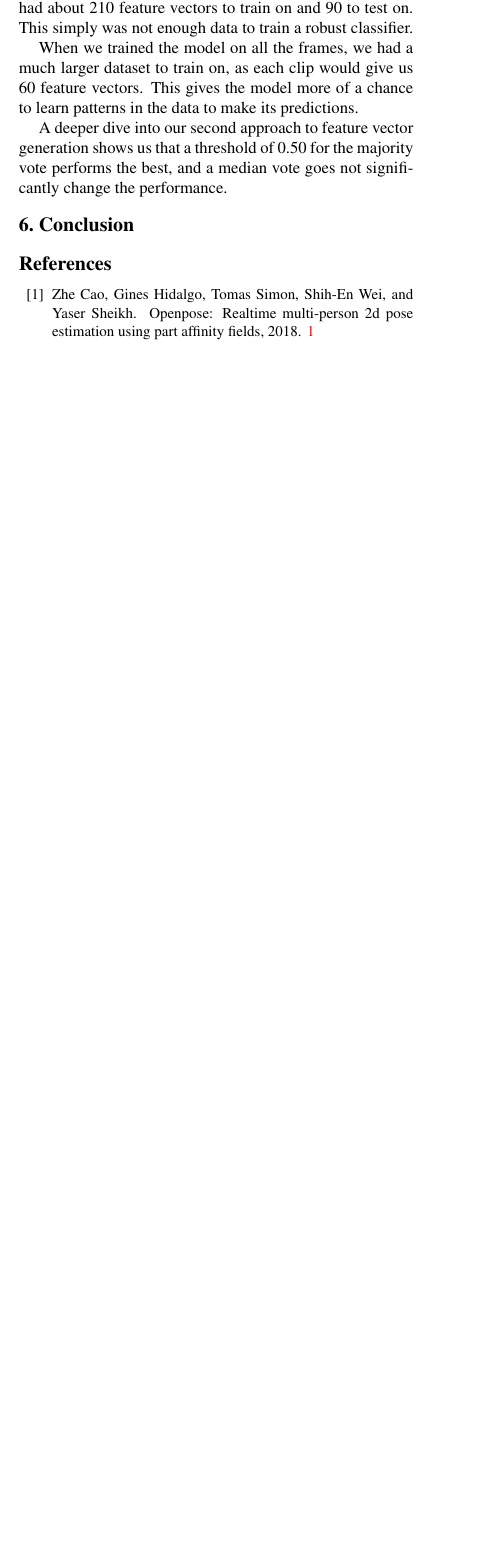
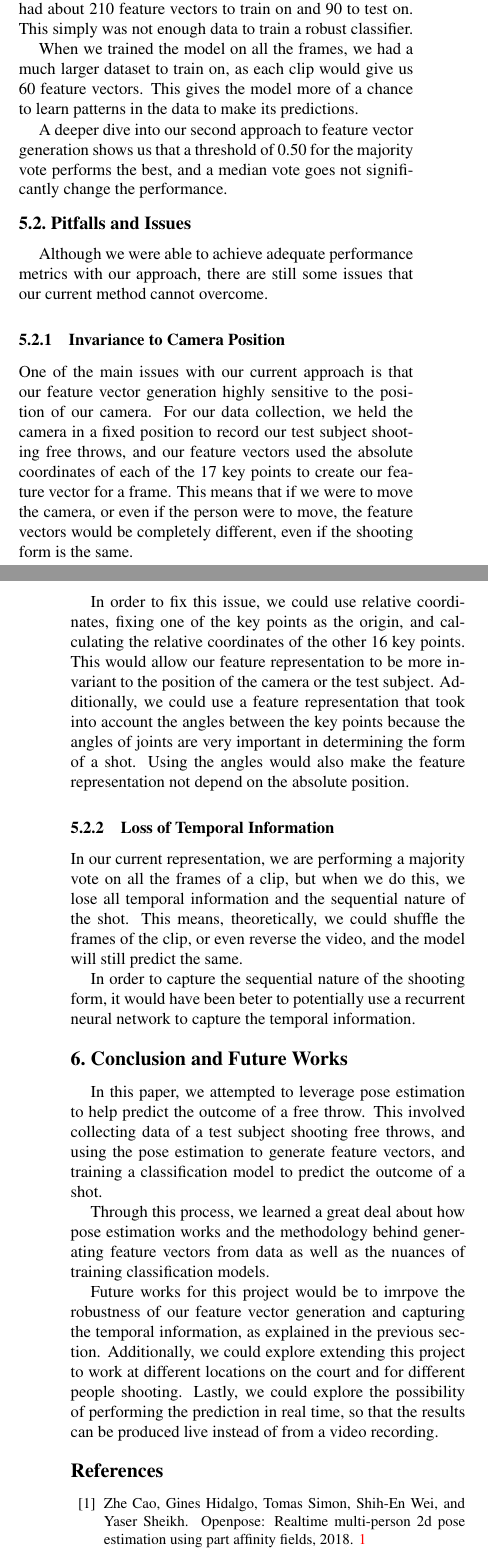
Before and after one commit to afnanmmir/Shot-Predictor, a LaTeX paper (Papers/Report/report.tex): part of one column of page 6 of 7 before the commit and two parts of the columns of pages 6 and 7 of 7 after it, the two joined at a grey line, cut so that both start at the same text, the shorter picture padded with empty space. Compiled offline with pdfLaTeX.

Commit message:
Finish first draft of paper

```diff
--- a/Papers/Report/report.tex
+++ b/Papers/Report/report.tex
@@ -46,7 +46,7 @@
 \begin{document}
 
 %%%%%%%%% TITLE - PLEASE UPDATE
-\title{Applying Pose Estimation to Predict the Outcome of Basketball Shots}
+\title{Applying Pose Estimation to Predict the Outcome of A Free Throw}
 
 \author{Laith Altarabishi\\
 University of Texas at Austin\\
@@ -425,7 +435,41 @@ feature vectors. This gives the model more of a chance to learn patterns in the
 A deeper dive into our second approach to feature vector generation shows us that a threshold of 0.50 for the majority vote
 performs the best, and a median vote goes not significantly change the performance.
 
-\section{Conclusion}
+\subsection{Pitfalls and Issues}
+Although we were able to achieve adequate performance metrics with our approach, there are still some issues that
+our current method cannot overcome.
+
+\subsubsection{Invariance to Camera Position}
+
+One of the main issues with our current approach is that our feature vector generation highly sensitive to the position of our camera. For our data collection,
+we held the camera in a fixed position to record our test subject shooting free throws, and our feature vectors used the absolute coordinates of each of the 17 key points
+to create our feature vector for a frame. This means that if we were to move the camera, or even if the person were to move, the feature vectors would be completely different,
+even if the shooting form is the same.
+
+In order to fix this issue, we could use relative coordinates, fixing one of the key points as the origin, and calculating the relative coordinates of the other 16 key points.
+This would allow our feature representation to be more invariant to the position of the camera or the test subject. Additionally, we could use a feature representation that took into
+account the angles between the key points because the angles of joints are very important in determining the form of a shot. Using the angles would also make the feature representation
+not depend on the absolute position.
+
+\subsubsection{Loss of Temporal Information}
+
+In our current representation, we are performing a majority vote on all the frames of a clip, but when we do this, we lose all temporal information and the sequential nature of the shot.
+This means, theoretically, we could shuffle the frames of the clip, or even reverse the video, and the model will still predict the same.
+
+In order to capture the sequential
+nature of the shooting form, it would have been beter to potentially use a recurrent neural network to capture the temporal information.
+
+\section{Conclusion and Future Works}
+In this paper, we attempted to leverage pose estimation to help predict the outcome of a free throw. This involved collecting data
+of a test subject shooting free throws, and using the pose estimation to generate feature vectors, and training a
+classification model to predict the outcome of a shot.
+
+Through this process, we learned a great deal about how pose estimation works and the methodology behind generating feature vectors from data as well as
+the nuances of training classification models.
+
+Future works for this project would be to imrpove the robustness of our feature vector generation and capturing the temporal information, as explained
+in the previous section. Additionally, we could explore extending this project to work at different locations on the court and for different people shooting.
+Lastly, we could explore the possibility of performing the prediction in real time, so that the results can be produced live instead of from a video recording.
 
 
 
```
Also changed, not shown: Papers/Report/report.pdf, Papers/Report/report.tex (10 more changed lines).
